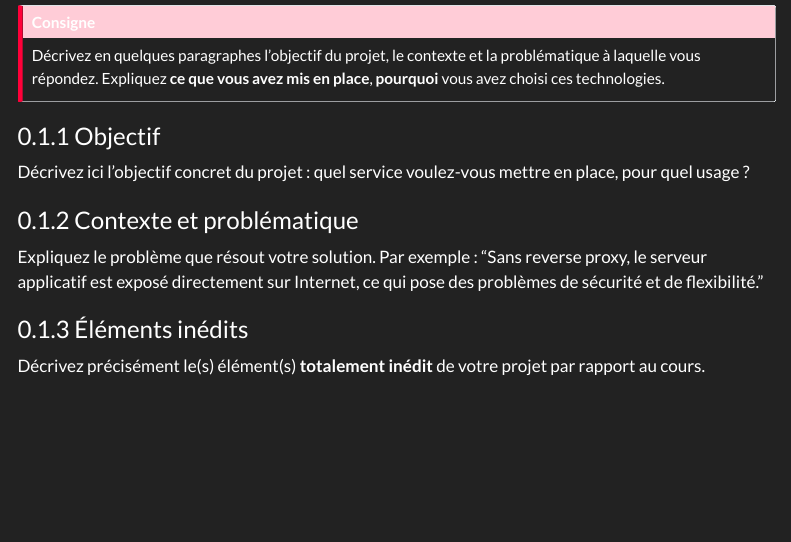
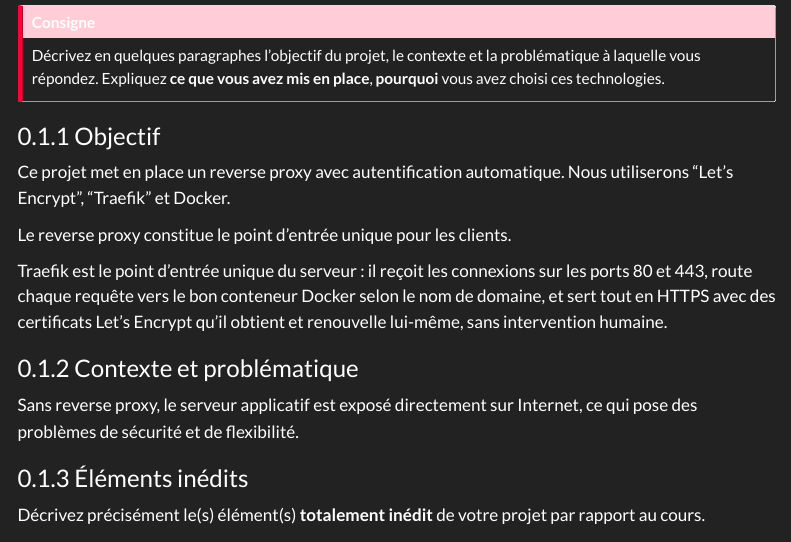
Before and after one commit to Simon-Storme-vinci/template-project, a Quarto document (03_template_project.qmd): the page in a window 1100 px wide, from 590 px down. Rendered offline with R 4.5, knitr and Pandoc in place of Quarto, with nearby package versions; menus at the side of the page are left out.

Commit message:
add Objectif

```diff
--- a/03_template_project.qmd
+++ b/03_template_project.qmd
@@ -59,12 +59,15 @@ Décrivez en quelques paragraphes l'objectif du projet, le contexte et la probl
 :::
 
 ### Objectif
+Ce projet met en place un reverse proxy avec autentification automatique. Nous utiliserons "Let's Encrypt", "Traefik" et Docker.
 
-Décrivez ici l'objectif concret du projet : quel service voulez-vous mettre en place, pour quel usage ?
+Le reverse proxy constitue le point d'entrée unique pour les clients.
+
+Traefik est le point d'entrée unique du serveur : il reçoit les connexions sur les ports 80 et 443, route chaque requête vers le bon conteneur Docker selon le nom de domaine, et sert tout en HTTPS avec des certificats Let's Encrypt qu'il obtient et renouvelle lui-même, sans intervention humaine.
 
 ### Contexte et problématique
 
-Expliquez le problème que résout votre solution. Par exemple : "Sans reverse proxy, le serveur applicatif est exposé directement sur Internet, ce qui pose des problèmes de sécurité et de flexibilité."
+Sans reverse proxy, le serveur applicatif est exposé directement sur Internet, ce qui pose des problèmes de sécurité et de flexibilité.
 
 ### Éléments inédits
 
```
